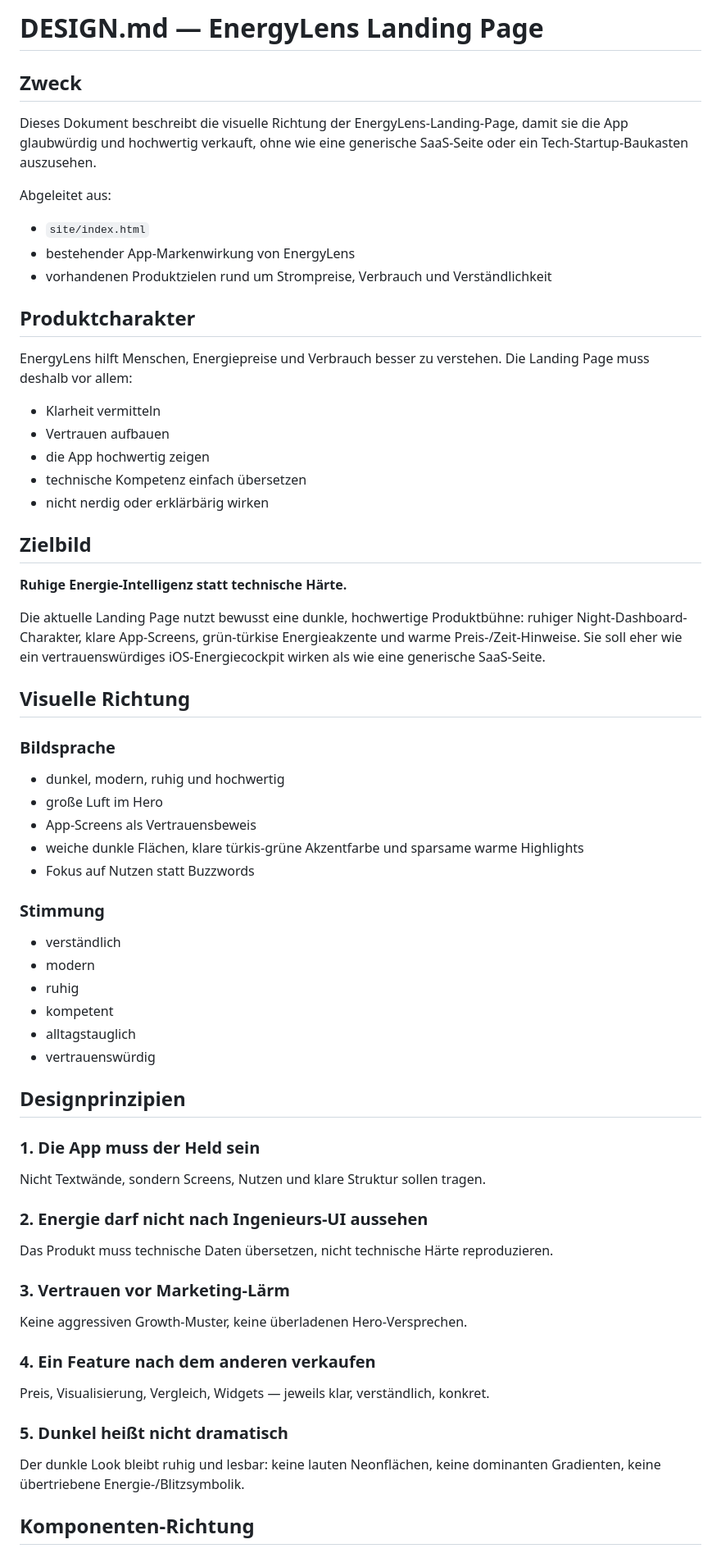
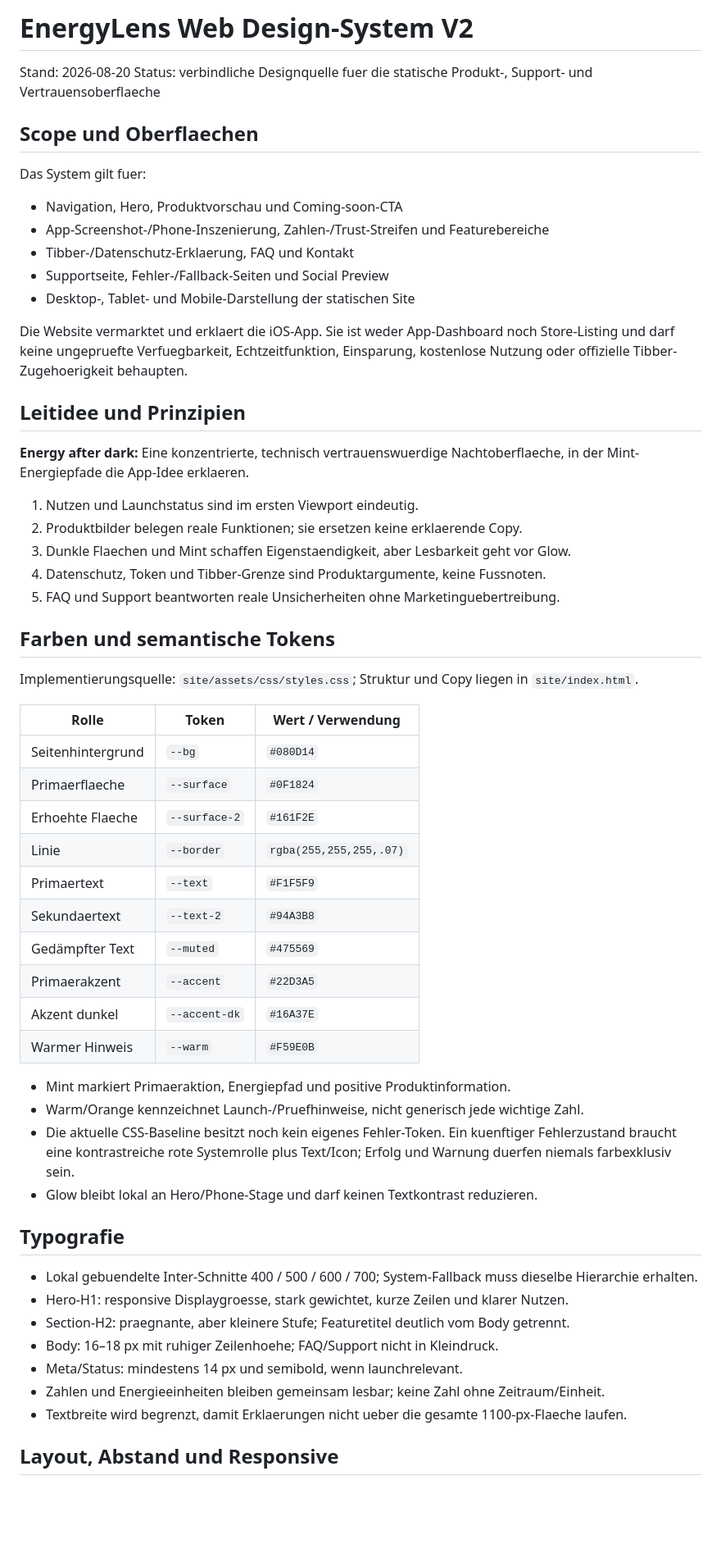
Before and after one commit to eruberion/web-energylens, a Markdown page: DESIGN.md, the part around one of its changes. Shown at 82% size. Drawn GitHub-style; blank space fills up the shorter version.

Commit message:
docs: complete EnergyLens web design system (#20)

```diff
--- a/DESIGN.md
+++ b/DESIGN.md
@@ -1,64 +1,61 @@
-# DESIGN.md — EnergyLens Landing Page
+# EnergyLens Web Design-System V2
 
-## Zweck
-Dieses Dokument beschreibt die visuelle Richtung der EnergyLens-Landing-Page, damit sie die App glaubwürdig und hochwertig verkauft, ohne wie eine generische SaaS-Seite oder ein Tech-Startup-Baukasten auszusehen.
+Stand: 2026-08-20
+Status: verbindliche Designquelle fuer die statische Produkt-, Support- und Vertrauensoberflaeche
 
-Abgeleitet aus:
-- `site/index.html`
-- bestehender App-Markenwirkung von EnergyLens
-- vorhandenen Produktzielen rund um Strompreise, Verbrauch und Verständlichkeit
+## Scope und Oberflaechen
 
-## Produktcharakter
-EnergyLens hilft Menschen, Energiepreise und Verbrauch besser zu verstehen.
-Die Landing Page muss deshalb vor allem:
-- Klarheit vermitteln
-- Vertrauen aufbauen
-- die App hochwertig zeigen
-- technische Kompetenz einfach übersetzen
-- nicht nerdig oder erklärbärig wirken
+Das System gilt fuer:
 
-## Zielbild
-**Ruhige Energie-Intelligenz statt technische Härte.**
+- Navigation, Hero, Produktvorschau und Coming-soon-CTA
+- App-Screenshot-/Phone-Inszenierung, Zahlen-/Trust-Streifen und Featurebereiche
+- Tibber-/Datenschutz-Erklaerung, FAQ und Kontakt
+- Supportseite, Fehler-/Fallback-Seiten und Social Preview
+- Desktop-, Tablet- und Mobile-Darstellung der statischen Site
 
-Die aktuelle Landing Page nutzt bewusst eine dunkle, hochwertige Produktbühne:
-ruhiger Night-Dashboard-Charakter, klare App-Screens, grün-türkise Energieakzente
-und warme Preis-/Zeit-Hinweise. Sie soll eher wie ein vertrauenswürdiges
-iOS-Energiecockpit wirken als wie eine generische SaaS-Seite.
+Die Website vermarktet und erklaert die iOS-App. Sie ist weder App-Dashboard noch Store-Listing und darf keine ungepruefte Verfuegbarkeit, Echtzeitfunktion, Einsparung, kostenlose Nutzung oder offizielle Tibber-Zugehoerigkeit behaupten.
 
-## Visuelle Richtung
+## Leitidee und Prinzipien
 
-### Bildsprache
-- dunkel, modern, ruhig und hochwertig
-- große Luft im Hero
-- App-Screens als Vertrauensbeweis
-- weiche dunkle Flächen, klare türkis-grüne Akzentfarbe und sparsame warme Highlights
-- Fokus auf Nutzen statt Buzzwords
+**Energy after dark:** Eine konzentrierte, technisch vertrauenswuerdige Nachtoberflaeche, in der Mint-Energiepfade die App-Idee erklaeren.
 
-### Stimmung
-- verständlich
-- modern
-- ruhig
-- kompetent
-- alltagstauglich
-- vertrauenswürdig
+1. Nutzen und Launchstatus sind im ersten Viewport eindeutig.
+2. Produktbilder belegen reale Funktionen; sie ersetzen keine erklaerende Copy.
+3. Dunkle Flaechen und Mint schaffen Eigenstaendigkeit, aber Lesbarkeit geht vor Glow.
+4. Datenschutz, Token und Tibber-Grenze sind Produktargumente, keine Fussnoten.
+5. FAQ und Support beantworten reale Unsicherheiten ohne Marketinguebertreibung.
 
-## Designprinzipien
+## Farben und semantische Tokens
 
-### 1. Die App muss der Held sein
-Nicht Textwände, sondern Screens, Nutzen und klare Struktur sollen tragen.
+Implementierungsquelle: `site/assets/css/styles.css`; Struktur und Copy liegen in `site/index.html`.
 
-### 2. Energie darf nicht nach Ingenieurs-UI aussehen
-Das Produkt muss technische Daten übersetzen, nicht technische Härte reproduzieren.
+| Rolle | Token | Wert / Verwendung |
+|---|---|---|
+| Seitenhintergrund | `--bg` | `#080D14` |
+| Primaerflaeche | `--surface` | `#0F1824` |
+| Erhoehte Flaeche | `--surface-2` | `#161F2E` |
+| Linie | `--border` | `rgba(255,255,255,.07)` |
+| Primaertext | `--text` | `#F1F5F9` |
+| Sekundaertext | `--text-2` | `#94A3B8` |
+| Gedämpfter Text | `--muted` | `#475569` |
+| Primaerakzent | `--accent` | `#22D3A5` |
+| Akzent dunkel | `--accent-dk` | `#16A37E` |
+| Warmer Hinweis | `--warm` | `#F59E0B` |
 
-### 3. Vertrauen vor Marketing-Lärm
-Keine aggressiven Growth-Muster, keine überladenen Hero-Versprechen.
+- Mint markiert Primaeraktion, Energiepfad und positive Produktinformation.
+- Warm/Orange kennzeichnet Launch-/Pruefhinweise, nicht generisch jede wichtige Zahl.
+- Die aktuelle CSS-Baseline besitzt noch kein eigenes Fehler-Token. Ein kuenftiger Fehlerzustand braucht eine kontrastreiche rote Systemrolle plus Text/Icon; Erfolg und Warnung duerfen niemals farbexklusiv sein.
+- Glow bleibt lokal an Hero/Phone-Stage und darf keinen Textkontrast reduzieren.
 
-### 4. Ein Feature nach dem anderen verkaufen
-Preis, Visualisierung, Vergleich, Widgets — jeweils klar, verständlich, konkret.
+## Typografie
 
-### 5. Dunkel heißt nicht dramatisch
-Der dunkle Look bleibt ruhig und lesbar: keine lauten Neonflächen, keine
-dominanten Gradienten, keine übertriebene Energie-/Blitzsymbolik.
+- Lokal gebuendelte Inter-Schnitte 400 / 500 / 600 / 700; System-Fallback muss dieselbe Hierarchie erhalten.
+- Hero-H1: responsive Displaygroesse, stark gewichtet, kurze Zeilen und klarer Nutzen.
+- Section-H2: praegnante, aber kleinere Stufe; Featuretitel deutlich vom Body getrennt.
+- Body: 16–18 px mit ruhiger Zeilenhoehe; FAQ/Support nicht in Kleindruck.
+- Meta/Status: mindestens 14 px und semibold, wenn launchrelevant.
+- Zahlen und Energieeinheiten bleiben gemeinsam lesbar; keine Zahl ohne Zeitraum/Einheit.
+- Textbreite wird begrenzt, damit Erklaerungen nicht ueber die gesamte 1100-px-Flaeche laufen.
 
-## Komponenten-Richtung
+## Layout, Abstand und Responsive
 
```
Also changed, not shown: other parts of DESIGN.md (+76 -56 lines), CHANGELOG.md (+3 -0 lines).
